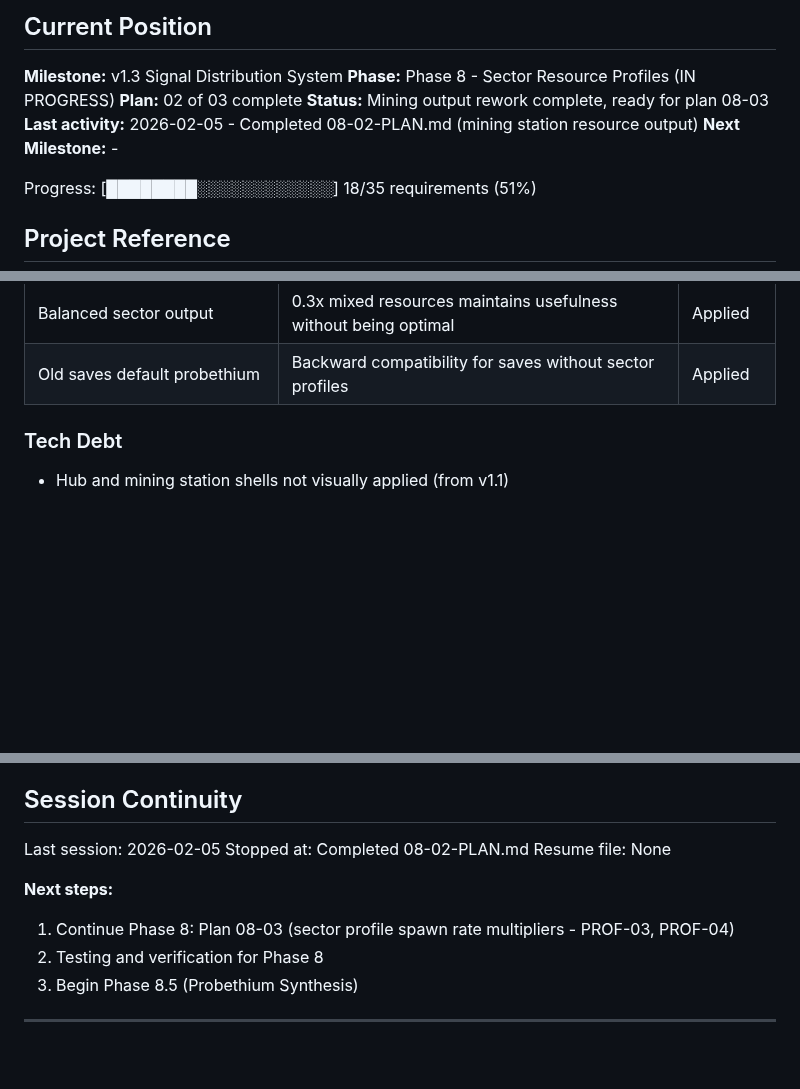
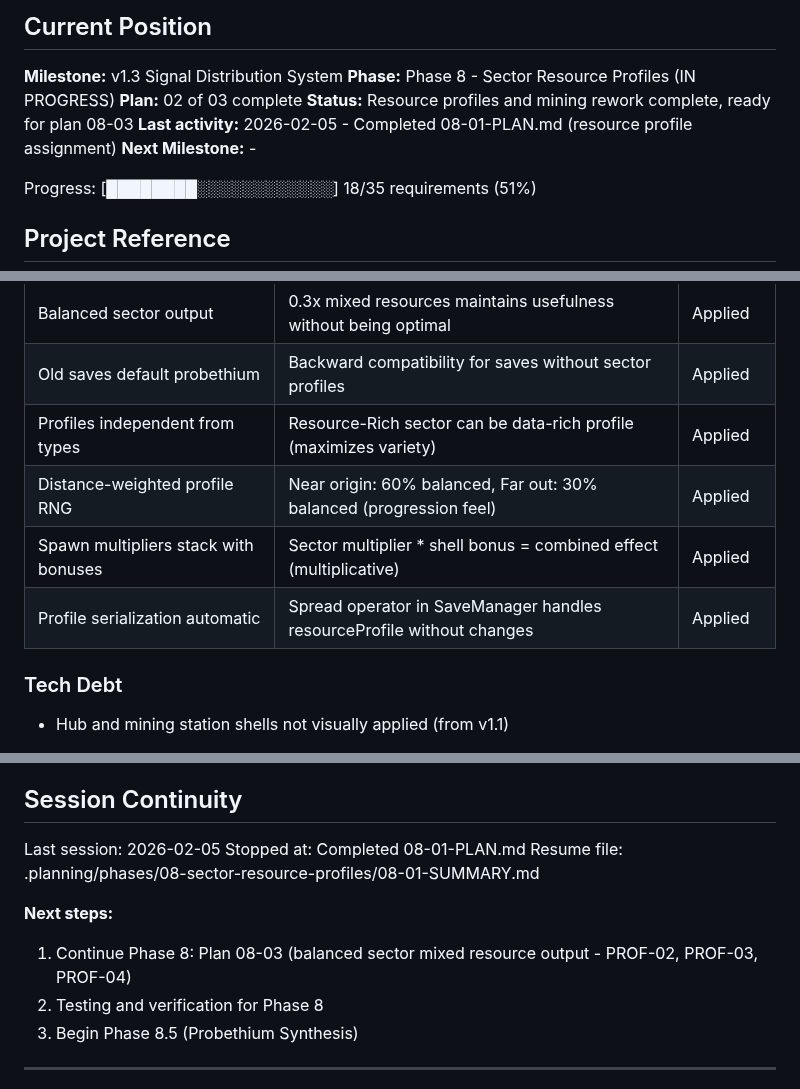
Before and after one commit to jalyper/Probetheus, a Markdown page: .planning/STATE.md, 3 parts joined by grey strips. Drawn GitHub-style; blank space fills up the shorter version.

Commit message:
docs(08-01): complete resource profile assignment plan
Tasks completed: 2/2
- Task 1: Add resource profile assignment to SectorManager
- Task 2: Apply spawn rate multipliers in ProbeManager

SUMMARY: .planning/phases/08-sector-resource-profiles/08-01-SUMMARY.md

```diff
--- a/.planning/STATE.md
+++ b/.planning/STATE.md
@@ -5,8 +5,8 @@
 **Milestone:** v1.3 Signal Distribution System
 **Phase:** Phase 8 - Sector Resource Profiles (IN PROGRESS)
 **Plan:** 02 of 03 complete
-**Status:** Mining output rework complete, ready for plan 08-03
-**Last activity:** 2026-02-05 - Completed 08-02-PLAN.md (mining station resource output)
+**Status:** Resource profiles and mining rework complete, ready for plan 08-03
+**Last activity:** 2026-02-05 - Completed 08-01-PLAN.md (resource profile assignment)
 **Next Milestone:** -
 
 Progress: [████████░░░░░░░░░░░░] 18/35 requirements (51%)
@@ -100,6 +100,10 @@ See: .planning/PROJECT.md (updated 2026-02-02)
 | Secondary rewards with variance | Consistency with primary reward calculation (base + 0-100% random) | Applied |
 | Balanced sector output | 0.3x mixed resources maintains usefulness without being optimal | Applied |
 | Old saves default probethium | Backward compatibility for saves without sector profiles | Applied |
+| Profiles independent from types | Resource-Rich sector can be data-rich profile (maximizes variety) | Applied |
+| Distance-weighted profile RNG | Near origin: 60% balanced, Far out: 30% balanced (progression feel) | Applied |
+| Spawn multipliers stack with bonuses | Sector multiplier * shell bonus = combined effect (multiplicative) | Applied |
+| Profile serialization automatic | Spread operator in SaveManager handles resourceProfile without changes | Applied |
 
 ### Tech Debt
 
@@ -126,11 +130,11 @@ None
 ## Session Continuity
 
 Last session: 2026-02-05
-Stopped at: Completed 08-02-PLAN.md
-Resume file: None
+Stopped at: Completed 08-01-PLAN.md
+Resume file: .planning/phases/08-sector-resource-profiles/08-01-SUMMARY.md
 
 **Next steps:**
-1. Continue Phase 8: Plan 08-03 (sector profile spawn rate multipliers - PROF-03, PROF-04)
+1. Continue Phase 8: Plan 08-03 (balanced sector mixed resource output - PROF-02, PROF-03, PROF-04)
 2. Testing and verification for Phase 8
 3. Begin Phase 8.5 (Probethium Synthesis)
 
```
Also changed, not shown: 1 other file.
